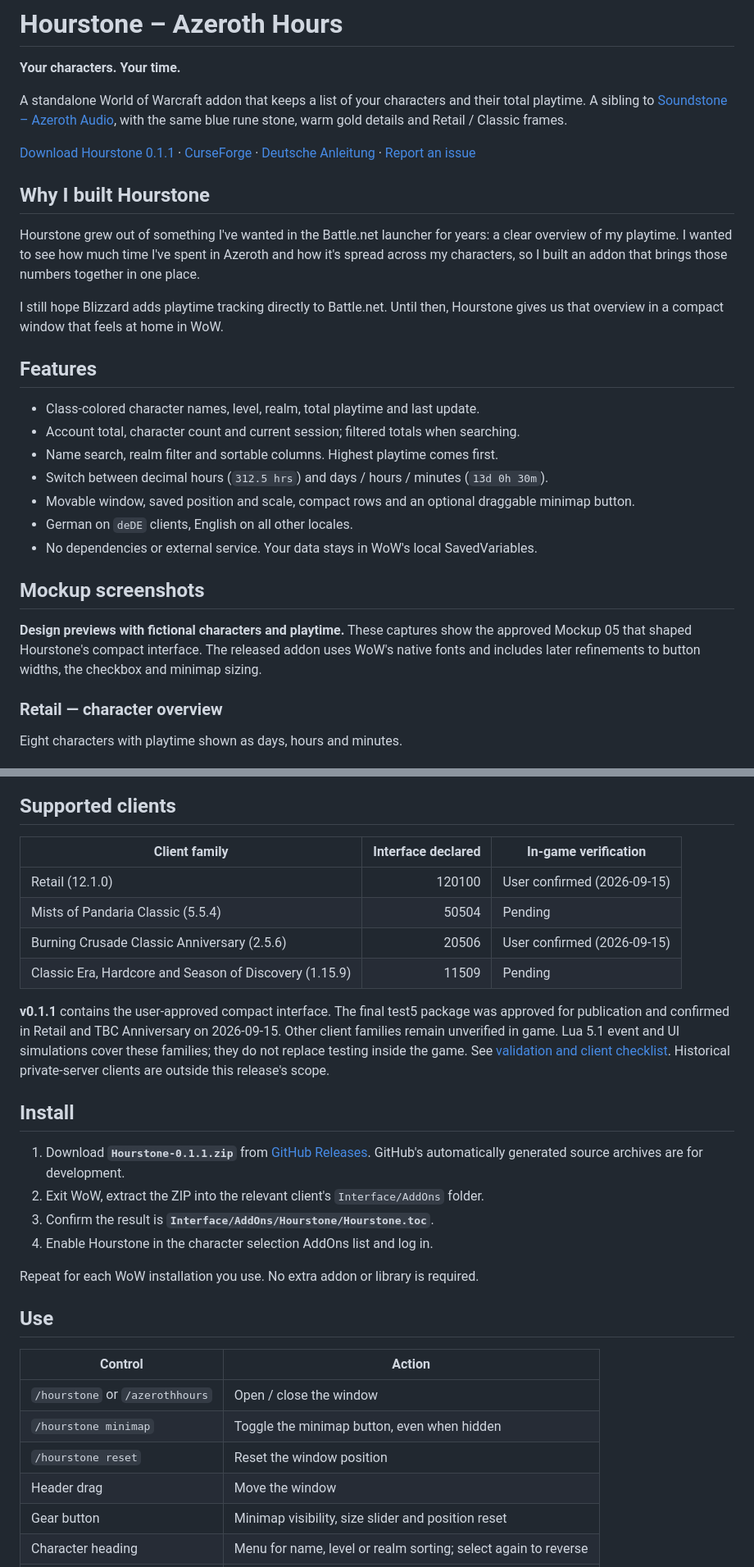
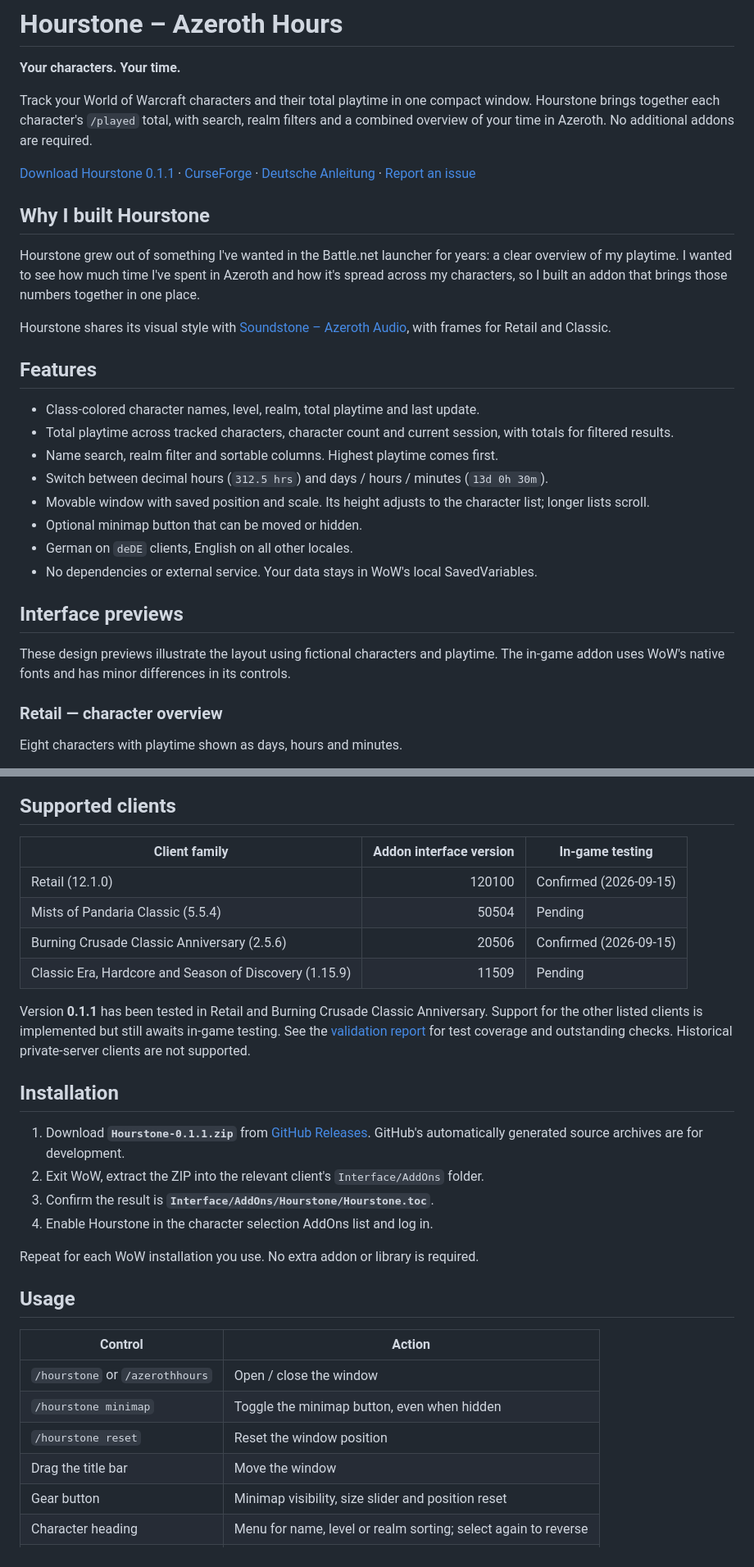
Before and after one commit to krebs3r/hourstone-azeroth-hours, a Markdown page: README.md, 2 parts joined by grey strips. Shown at 82% size. GitHub-like rendering.

```diff
--- a/README.md
+++ b/README.md
@@ -4,7 +4,7 @@
 
 **Your characters. Your time.**
 
-A standalone World of Warcraft addon that keeps a list of your characters and their total playtime. A sibling to [Soundstone – Azeroth Audio](https://github.com/krebs3r/soundstone-azeroth-audio), with the same blue rune stone, warm gold details and Retail / Classic frames.
+Track your World of Warcraft characters and their total playtime in one compact window. Hourstone brings together each character's `/played` total, with search, realm filters and a combined overview of your time in Azeroth. No additional addons are required.
 
 [Download Hourstone 0.1.1](https://github.com/krebs3r/hourstone-azeroth-hours/releases/download/v0.1.1/Hourstone-0.1.1.zip) · [CurseForge](https://www.curseforge.com/wow/addons/hourstone-azeroth-hours) · [Deutsche Anleitung](docs/DEUTSCH.md) · [Report an issue](https://github.com/krebs3r/hourstone-azeroth-hours/issues)
 
@@ -12,21 +12,22 @@ A standalone World of Warcraft addon that keeps a list of your characters and th
 
 Hourstone grew out of something I've wanted in the Battle.net launcher for years: a clear overview of my playtime. I wanted to see how much time I've spent in Azeroth and how it's spread across my characters, so I built an addon that brings those numbers together in one place.
 
-I still hope Blizzard adds playtime tracking directly to Battle.net. Until then, Hourstone gives us that overview in a compact window that feels at home in WoW.
+Hourstone shares its visual style with [Soundstone – Azeroth Audio](https://github.com/krebs3r/soundstone-azeroth-audio), with frames for Retail and Classic.
 
 ## Features
 
 - Class-colored character names, level, realm, total playtime and last update.
-- Account total, character count and current session; filtered totals when searching.
+- Total playtime across tracked characters, character count and current session, with totals for filtered results.
 - Name search, realm filter and sortable columns. Highest playtime comes first.
 - Switch between decimal hours (`312.5 hrs`) and days / hours / minutes (`13d 0h 30m`).
-- Movable window, saved position and scale, compact rows and an optional draggable minimap button.
+- Movable window with saved position and scale. Its height adjusts to the character list; longer lists scroll.
+- Optional minimap button that can be moved or hidden.
 - German on `deDE` clients, English on all other locales.
 - No dependencies or external service. Your data stays in WoW's local SavedVariables.
 
-## Mockup screenshots
+## Interface previews
 
-**Design previews with fictional characters and playtime.** These captures show the approved Mockup 05 that shaped Hourstone's compact interface. The released addon uses WoW's native fonts and includes later refinements to button widths, the checkbox and minimap sizing.
+These design previews illustrate the layout using fictional characters and playtime. The in-game addon uses WoW's native fonts and has minor differences in its controls.
 
 ### Retail — character overview
 
@@ -48,16 +49,16 @@ The window shrinks to fit the list. This example also shows the German interface
 
 ## Supported clients
 
-| Client family | Interface declared | In-game verification |
+| Client family | Addon interface version | In-game testing |
 | --- | ---: | --- |
-| Retail (12.1.0) | 120100 | User confirmed (2026-09-15) |
+| Retail (12.1.0) | 120100 | Confirmed (2026-09-15) |
 | Mists of Pandaria Classic (5.5.4) | 50504 | Pending |
-| Burning Crusade Classic Anniversary (2.5.6) | 20506 | User confirmed (2026-09-15) |
+| Burning Crusade Classic Anniversary (2.5.6) | 20506 | Confirmed (2026-09-15) |
 | Classic Era, Hardcore and Season of Discovery (1.15.9) | 11509 | Pending |
 
-**v0.1.1** contains the user-approved compact interface. The final test5 package was approved for publication and confirmed in Retail and TBC Anniversary on 2026-09-15. Other client families remain unverified in game. Lua 5.1 event and UI simulations cover these families; they do not replace testing inside the game. See [validation and client checklist](docs/VALIDATION.md). Historical private-server clients are outside this release's scope.
+Version **0.1.1** has been tested in Retail and Burning Crusade Classic Anniversary. Support for the other listed clients is implemented but still awaits in-game testing. See the [validation report](docs/VALIDATION.md) for test coverage and outstanding checks. Historical private-server clients are not supported.
 
-## Install
+## Installation
 
 1. Download **`Hourstone-0.1.1.zip`** from [GitHub Releases](https://github.com/krebs3r/hourstone-azeroth-hours/releases/tag/v0.1.1). GitHub's automatically generated source archives are for development.
 2. Exit WoW, extract the ZIP into the relevant client's `Interface/AddOns` folder.
@@ -66,14 +67,14 @@ The window shrinks to fit the list. This example also shows the German interface
 
 Repeat for each WoW installation you use. No extra addon or library is required.
 
-## Use
+## Usage
 
 | Control | Action |
 | --- | --- |
 | `/hourstone` or `/azerothhours` | Open / close the window |
 | `/hourstone minimap` | Toggle the minimap button, even when hidden |
 | `/hourstone reset` | Reset the window position |
-| Header drag | Move the window |
+| Drag the title bar | Move the window |
 | Gear button | Minimap visibility, size slider and position reset |
 | Character heading | Menu for name, level or realm sorting; select again to reverse |
 | Playtime / Updated heading | Sort directly; click again to reverse |
```
Also changed, not shown: other parts of README.md (+16 -33 lines).
